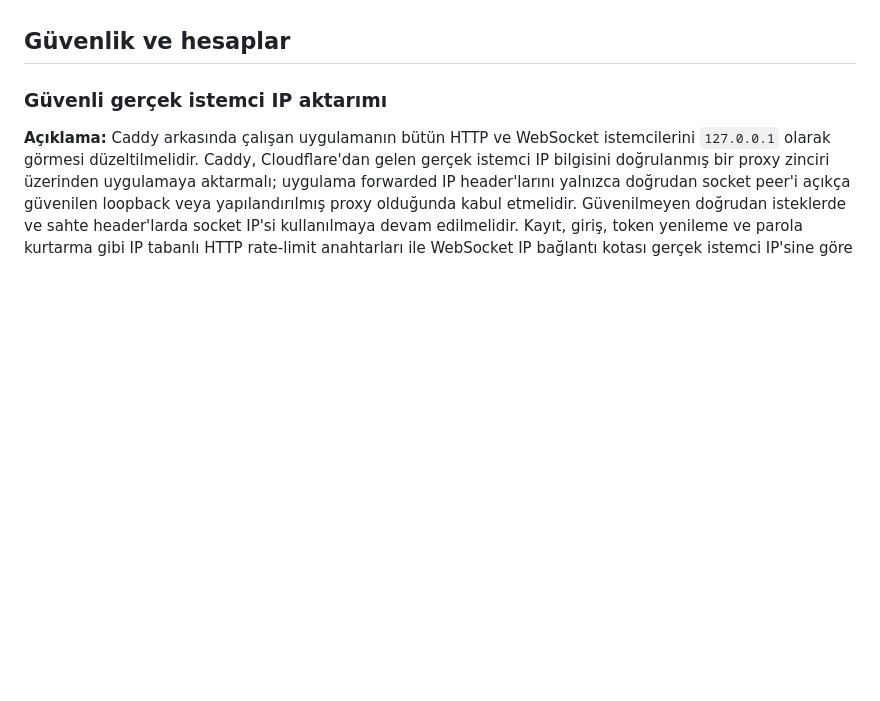
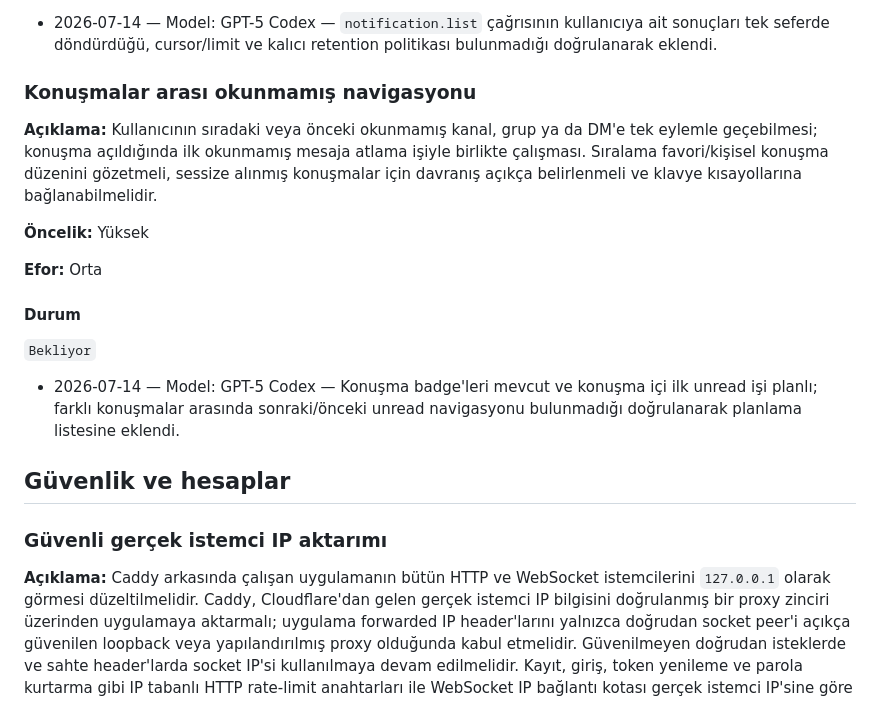
Before and after one commit to mhmtsnmzkanly/centrum-chat, a Markdown page: TODOS.md, the part around one of its changes. Drawn GitHub-style; blank space fills up the shorter version.

Commit message:
docs(todo): plan notification and unread navigation

```diff
--- a/TODOS.md
+++ b/TODOS.md
@@ -1219,3 +1311,24 @@ kendi bildirimlerinin etkilenmesi.
+- 2026-07-14 — Model: GPT-5 Codex — `notification.list` çağrısının kullanıcıya ait sonuçları tek
+  seferde döndürdüğü, cursor/limit ve kalıcı retention politikası bulunmadığı doğrulanarak eklendi.
+
+### Konuşmalar arası okunmamış navigasyonu
+
+**Açıklama:** Kullanıcının sıradaki veya önceki okunmamış kanal, grup ya da DM'e tek eylemle
+geçebilmesi; konuşma açıldığında ilk okunmamış mesaja atlama işiyle birlikte çalışması. Sıralama
+favori/kişisel konuşma düzenini gözetmeli, sessize alınmış konuşmalar için davranış açıkça
+belirlenmeli ve klavye kısayollarına bağlanabilmelidir.
+
+**Öncelik:** Yüksek
+
+**Efor:** Orta
+
+#### Durum
+
+`Bekliyor`
+
+- 2026-07-14 — Model: GPT-5 Codex — Konuşma badge'leri mevcut ve konuşma içi ilk unread işi
+  planlı; farklı konuşmalar arasında sonraki/önceki unread navigasyonu bulunmadığı doğrulanarak
+  planlama listesine eklendi.
 
 ## Güvenlik ve hesaplar
 
```
Also changed, not shown: other parts of TODOS.md (+92 -0 lines).
